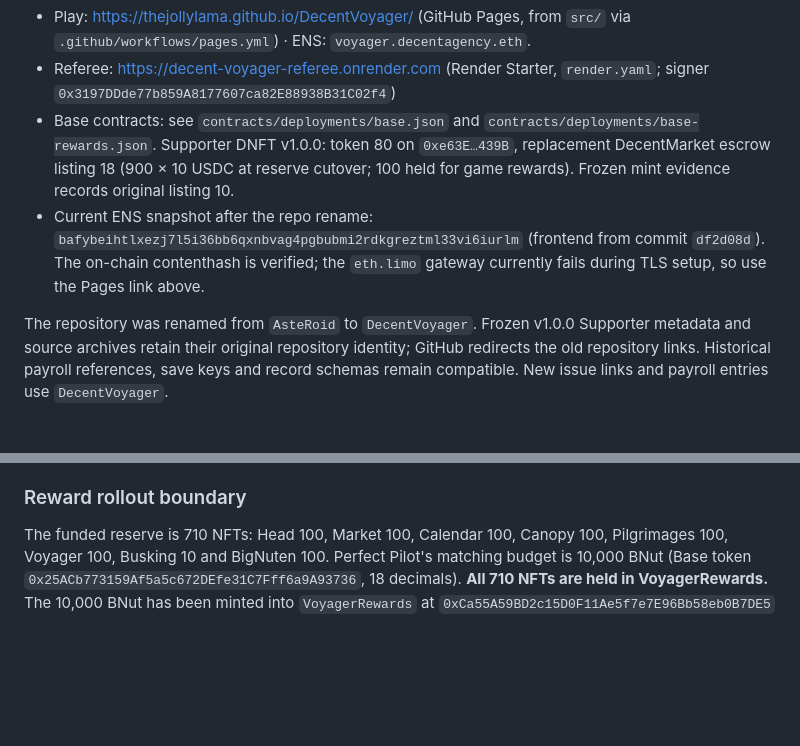
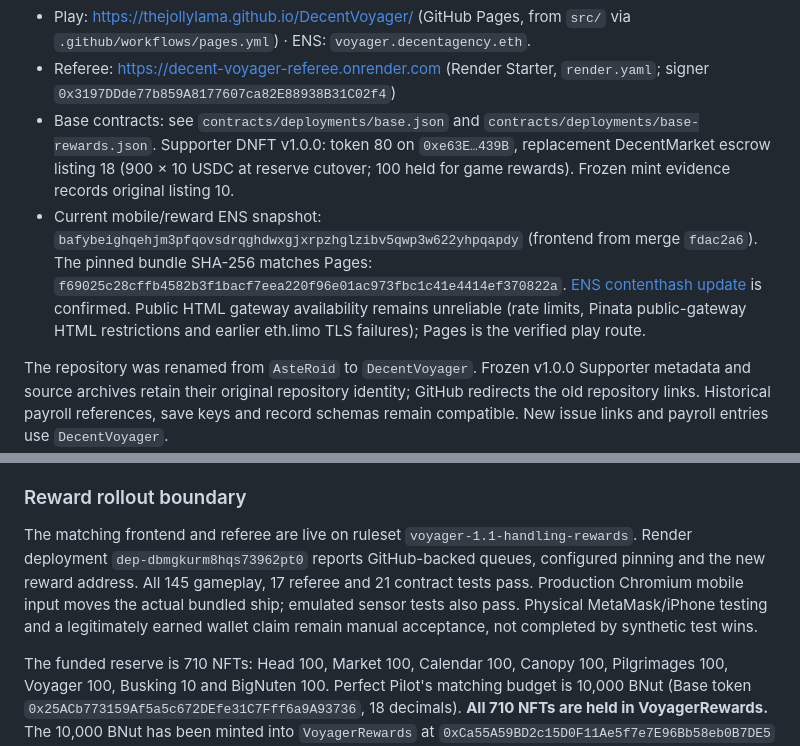
Before and after one commit to TheJollyLaMa/AsteRoid, a Markdown page: README.md, 2 parts joined by grey strips. GitHub-like rendering; blank space fills up the shorter version.

Commit message:
Record verified live mobile reward and ENS rollout
Co-authored-by: Copilot <223556219+Copilot@users.noreply.github.com>

```diff
--- a/README.md
+++ b/README.md
@@ -12,7 +12,13 @@ unlock **Sector II** (levels 11–20), win Supporter DNFTs, earn on-chain victor
 - Base contracts: see `contracts/deployments/base.json` and `contracts/deployments/base-rewards.json`.
   Supporter DNFT v1.0.0: token 80 on `0xe63E…439B`, replacement DecentMarket escrow listing 18
   (900 × 10 USDC at reserve cutover; 100 held for game rewards). Frozen mint evidence records original listing 10.
-- Current ENS snapshot after the repo rename: `bafybeihtlxezj7l5i36bb6qxnbvag4pgbubmi2rdkgreztml33vi6iurlm` (frontend from commit `df2d08d`). The on-chain contenthash is verified; the `eth.limo` gateway currently fails during TLS setup, so use the Pages link above.
+- Current mobile/reward ENS snapshot: `bafybeighqehjm3pfqovsdrqghdwxgjxrpzhglzibv5qwp3w622yhpqapdy`
+  (frontend from merge `fdac2a6`). The pinned bundle SHA-256 matches Pages:
+  `f69025c28cffb4582b3f1bacf7eea220f96e01ac973fbc1c41e4414ef370822a`.
+  [ENS contenthash update](https://etherscan.io/tx/0x462dbd26468ac0e8ecf99008fe902b3f8596f24e4e82778691184864ff988dcd)
+  is confirmed. Public HTML gateway availability remains unreliable (rate limits,
+  Pinata public-gateway HTML restrictions and earlier eth.limo TLS failures);
+  Pages is the verified play route.
 
 The repository was renamed from `AsteRoid` to `DecentVoyager`. Frozen v1.0.0 Supporter metadata and source archives retain their original repository identity; GitHub redirects the old repository links. Historical payroll references, save keys and record schemas remain compatible. New issue links and payroll entries use `DecentVoyager`.
 
@@ -130,6 +136,14 @@ stats and win records are saved per difficulty in `localStorage`, and can be bac
 
 ### Reward rollout boundary
 
+The matching frontend and referee are live on ruleset
+`voyager-1.1-handling-rewards`. Render deployment `dep-dbmgkurm8hqs73962pt0`
+reports GitHub-backed queues, configured pinning and the new reward address.
+All 145 gameplay, 17 referee and 21 contract tests pass. Production Chromium
+mobile input moves the actual bundled ship; emulated sensor tests also pass.
+Physical MetaMask/iPhone testing and a legitimately earned wallet claim remain
+manual acceptance, not completed by synthetic test wins.
+
 The funded reserve is 710 NFTs: Head 100, Market 100, Calendar 100, Canopy 100,
 Pilgrimages 100, Voyager 100, Busking 10 and BigNuten 100. Perfect Pilot's matching
 budget is 10,000 BNut (Base token `0x25ACb773159Af5a5c672DEfe31C7Fff6a9A93736`,
```
